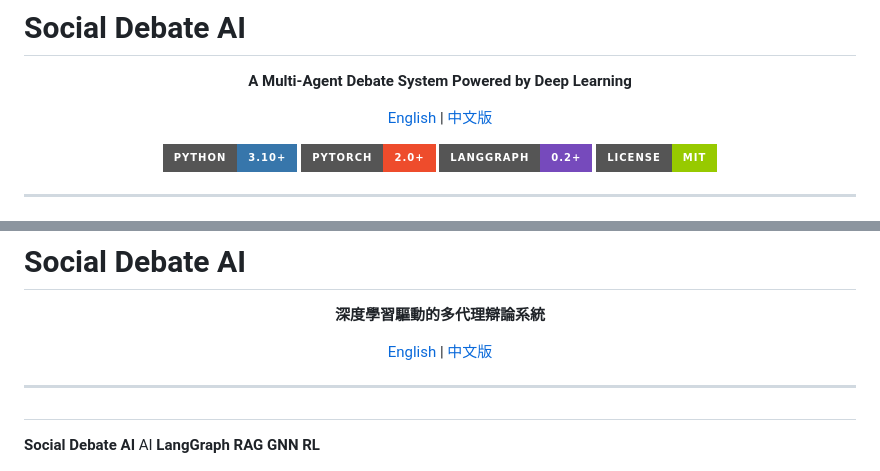
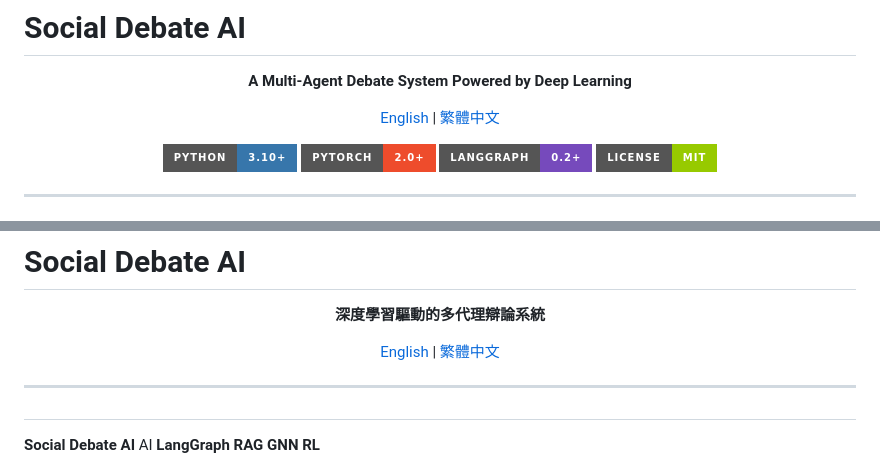
Before and after one commit to AluminumShark/Social-Debate-AI, a Markdown page: README.md, 2 parts joined by grey strips. GitHub-like rendering; badges without logos.

Commit message:
Update Chinese version link text in README

```diff
--- a/README.md
+++ b/README.md
@@ -5,7 +5,7 @@
 </p>
 
 <p align="center">
-  <a href="#english-version">English</a> | <a href="#chinese-version">中文版</a>
+  <a href="#english-version">English</a> | <a href="#chinese-version">繁體中文</a>
 </p>
 
 <p align="center">
@@ -447,7 +447,7 @@ This project is licensed under the **MIT License** - see the [LICENSE](LICENSE)
 </p>
 
 <p align="center">
-  <a href="#english-version">English</a> | <a href="#chinese-version">中文版</a>
+  <a href="#english-version">English</a> | <a href="#chinese-version">繁體中文</a>
 </p>
 
 ---
```
